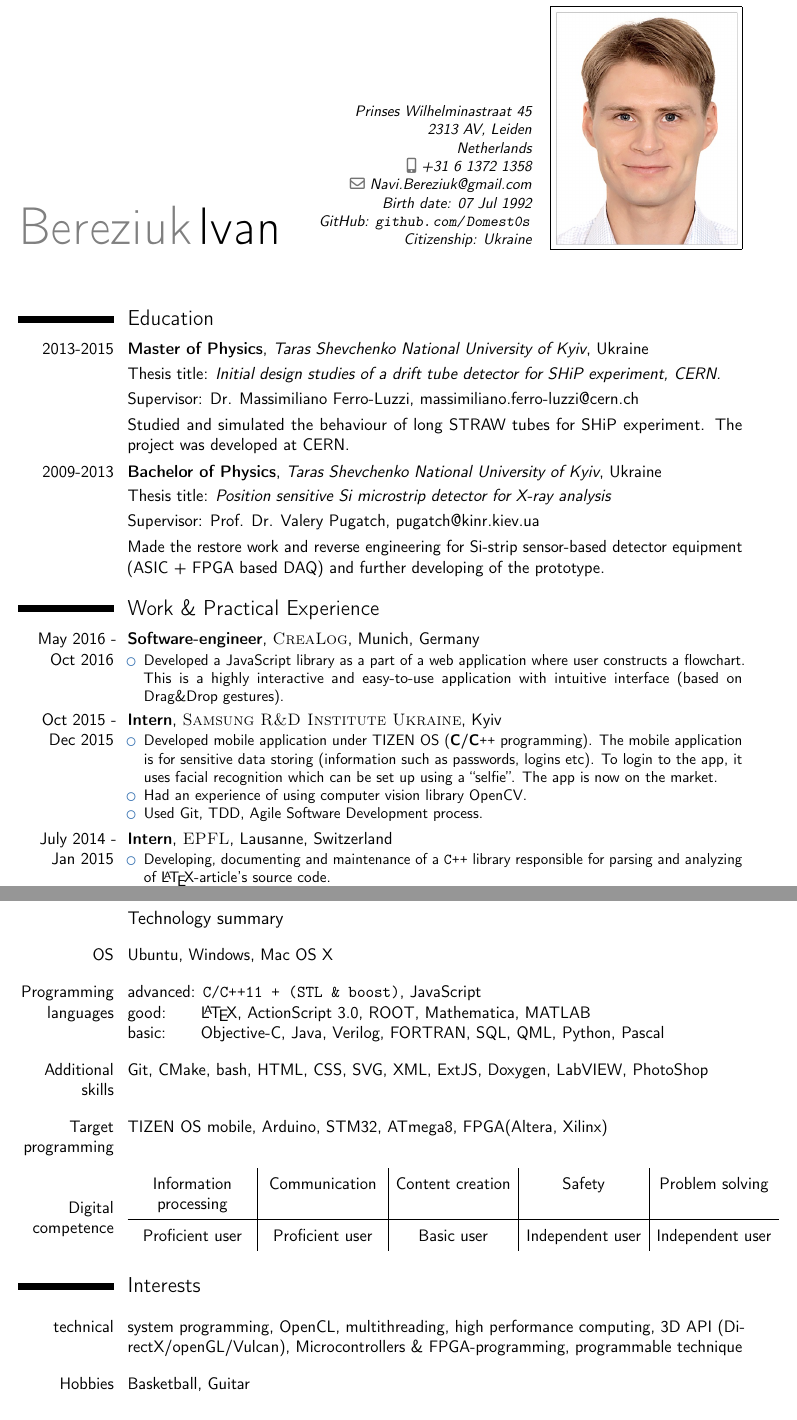
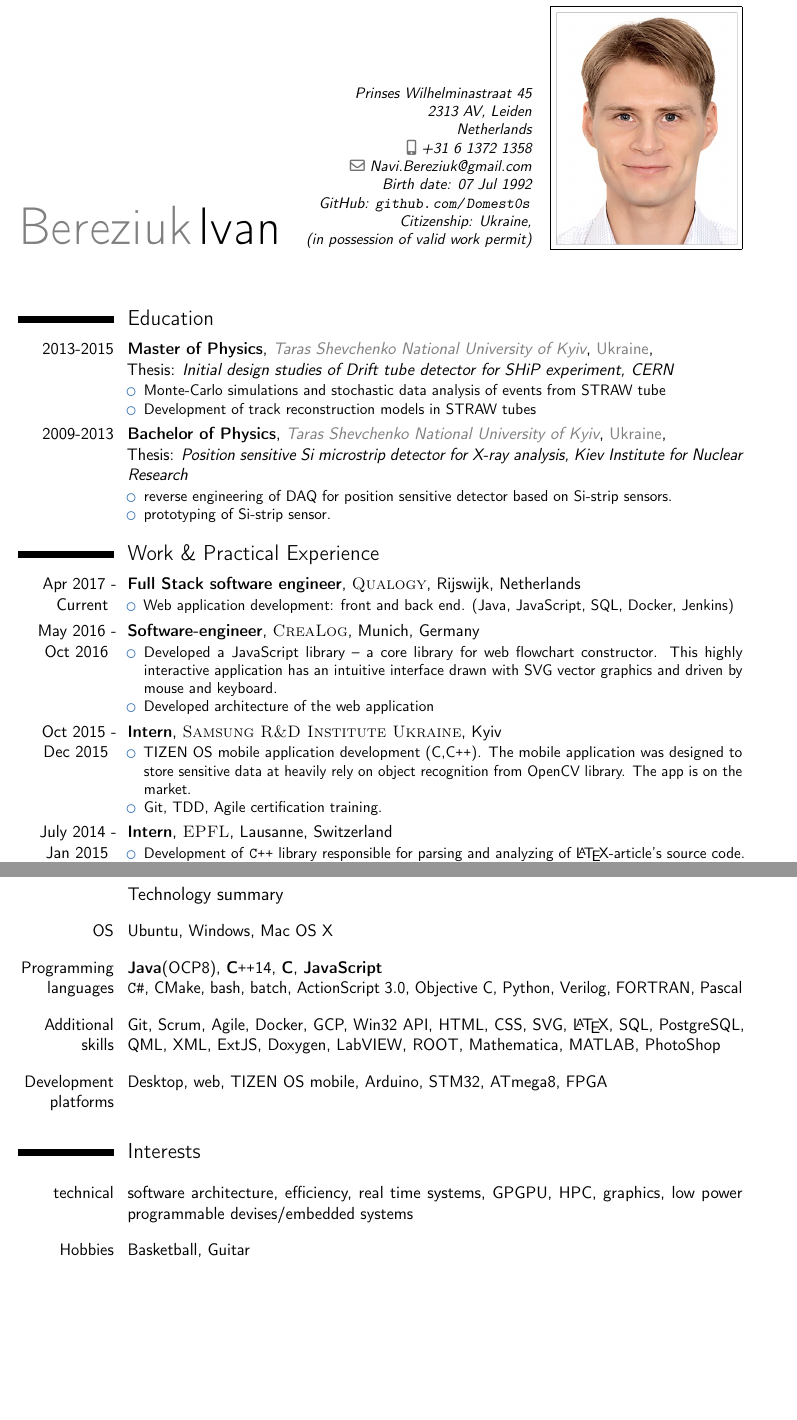
Before and after one commit to Domest0s/CV, a LaTeX CV (BereziukCV.tex): two parts of pages 1 and 2 of 2, joined at a grey line, cut so that both start at the same text, the shorter picture padded with empty space. Compiled offline with pdfLaTeX.

Commit message:
update Nov 2017

```diff
--- a/BereziukCV.tex
+++ b/BereziukCV.tex
@@ -1,19 +1,20 @@
 \documentclass[11pt,a4paper,sans]{moderncv} % Font sizes: 10, 11, or 12; paper sizes: a4paper, letterpaper, a5paper, legalpaper, executivepaper or landscape; font families: sans or roman
 \usepackage{tabularx}
+\usepackage{color}
 \moderncvstyle{classic} % CV theme - options include: 'casual' (default), 'classic', 'oldstyle' and 'banking'
 \moderncvcolor{blue} % CV color - options include: 'blue' (default), 'orange', 'green', 'red', 'purple', 'grey' and 'black'
-
 
 \usepackage[scale=0.8]{geometry} % Reduce document margins
 %\setlength{\hintscolumnwidth}{3cm} % Uncomment to change the width of the dates column
 %\setlength{\makecvtitlenamewidth}{10cm} % For the 'classic' style, uncomment to adjust the width of the space allocated to your name
 
+
 %----------------------------------------------------------------------------------------
-%   NAME AND CONTACT INFORMATION SECTION
+%      NAME AND CONTACT INFORMATION SECTION
 %----------------------------------------------------------------------------------------
 
-\firstname{Bereziuk} % Your first name
-\familyname{Ivan} % Your last name
+\firstname{Bereziuk}
+\familyname{Ivan}
 
 % All information in this block is optional, comment out any lines you don't need
 %\title{Curriculum Vitae}
@@ -22,7 +23,9 @@
 \extrainfo{
 	Birth date: 07 Jul 1992\\
 	GitHub: \url{github.com/Domest0s} \\
-	Citizenship: Ukraine}
+	Citizenship: Ukraine, \\
+	(in possession of valid work permit)
+}
 
 %\phone{(000) 111 1112}
 %\fax{(000) 111 1113}
@@ -36,56 +39,79 @@
 %----------------------------------------------------------------------------------------
 
 \begin{document}
-
 \makecvtitle % Print the CV title
 
 
 %----------------------------------------------------------------------------------------
-%   EDUCATION SECTION
+%      EDUCATION SECTION
 %----------------------------------------------------------------------------------------
 
 \section{Education}
 
-\cventry{2013-2015}{Master of Physics}{Taras Shevchenko National University of Kyiv}{Ukraine}{}{}
-%EQF~level~7
-\cvitem{}{Thesis title: \emph{Initial design studies of a drift tube detector for SHiP experiment, CERN.}}
-\cvitem{}{Supervisor: Dr. Massimiliano Ferro-Luzzi, massimiliano.ferro-luzzi@cern.ch}
-\cvitem{}{Studied and simulated the behaviour of long STRAW tubes for SHiP experiment. The project was developed at CERN.} %under influence of gravity and electromagnetic field, signal gain, time-dependent characteristics, tube efficiency and precision that tubes can grant in SHiP experiment using GARFIELD software. Also this thesis contain comparison of tube gain and efficiency for tube samples with with theoretical prediction for tube gain and efficiency from GARFIELD simulation.}
-
-\cventry{2009-2013}{Bachelor of Physics}{Taras Shevchenko National University of Kyiv}{Ukraine}{}{}
-\cvitem{}{Thesis title: \emph{Position sensitive Si microstrip detector for X-ray analysis}}
-\cvitem{}{Supervisor: Prof. Dr. Valery Pugatch, pugatch@kinr.kiev.ua}
-\cvitem{}{Made the restore work and reverse engineering for Si-strip sensor-based detector equipment (ASIC + FPGA based DAQ) and further developing of the prototype.}{}{}{}{}
+\cventry{2013-2015}
+	{Master of Physics}
+	{\textcolor{gray}{Taras Shevchenko National University of Kyiv}}
+	{\textcolor{gray}{Ukraine}}
+	{\newline{} Thesis: \emph{Initial design studies of Drift tube detector for SHiP experiment, CERN}}
+	{
+	\begin{itemize}
+		\item Monte-Carlo simulations and stochastic data analysis of events from STRAW tube
+		\item Development of track reconstruction models in STRAW tubes
+	\end{itemize}
+	}
+%\cvitem{}{Supervisor: Dr. Massimiliano Ferro-Luzzi, massimiliano.ferro-luzzi@cern.ch}
 
 
+\cventry{2009-2013}
+	{Bachelor of Physics}
+	{\textcolor{gray}{Taras Shevchenko National University of Kyiv}}
+	{\textcolor{gray}{Ukraine}}
+{
+	\newline{}
+	Thesis: \emph{Position sensitive Si microstrip detector for X-ray analysis, Kiev Institute for Nuclear Research}
+}
+{
+	\begin{itemize}
+		\item reverse engineering of DAQ for position sensitive detector based on Si-strip sensors.
+		\item prototyping of Si-strip sensor.
+	\end{itemize}
+}
+%\cvitem{}{Supervisor: Prof. Dr. Valery Pugatch, pugatch@kinr.kiev.ua}
+
 %----------------------------------------------------------------------------------------
-%   WORK EXPERIENCE SECTION
+%      WORK EXPERIENCE SECTION
 %----------------------------------------------------------------------------------------
 
 \section{Work \& Practical Experience}
 
 %\subsection{Vocational}
-
-\cventry{May 2016 - Oct 2016}{Software-engineer}{\textsc{CreaLog}}{Munich}{Germany}{
+\cventry{Apr 2017 - Current~}{Full Stack software engineer}{\textsc{Qualogy}}{Rijswijk}{Netherlands}{
 \begin{itemize}
-	\item Developed a JavaScript library as a part of a web application where user constructs a flowchart. This is a highly interactive and easy-to-use application with intuitive interface (based on Drag\&Drop gestures).
+	\item Web application development: front and back end. (Java, JavaScript, SQL, Docker, Jenkins)
 \end{itemize}
 }
 %------------------------------------------------
 
-\cventry{Oct 2015 - Dec 2015}{Intern}{\textsc{Samsung R\&D Institute Ukraine}}{Kyiv}{}{
+\cventry{May 2016 - Oct 2016~}{Software-engineer}{\textsc{CreaLog}}{Munich}{Germany}{
 \begin{itemize}
-	\item Developed mobile application under TIZEN OS (\textbf{C/C\texttt{++}} programming). The mobile application is for sensitive data storing (information such as passwords, logins etc). To login to the app, it uses facial recognition which can be set up using a ``selfie''. The app is now on the market.
-	\item Had an experience of using computer vision library OpenCV.
-	\item Used Git, TDD, Agile Software Development process.
+	\item Developed a JavaScript library -- a core library for web flowchart constructor. This highly interactive application has an intuitive interface drawn with SVG vector graphics and driven by mouse and keyboard.
+	\item Developed architecture of the web application
 \end{itemize}
 }
 %------------------------------------------------
 
-\cventry{July 2014 - Jan 2015}{Intern}{\textsc{EPFL}}{Lausanne}{Switzerland}{
+\cventry{Oct 2015 - Dec 2015~}{Intern}{\textsc{Samsung R\&D Institute Ukraine}}{Kyiv}{}{
 \begin{itemize}
-	\item Developing, documenting and maintenance of a \texttt{C++} library responsible for parsing and analyzing of \LaTeX -article's source code.
-	\item Project placed here: \url{github.com/Domest0s/texpp}
+	\item TIZEN OS mobile application development (C,C\texttt{++}). The mobile application was designed to store sensitive data at heavily rely on object recognition from OpenCV library. The app is on the market.
+	\item Git, TDD, Agile certification training.
+\end{itemize}
+}
+%------------------------------------------------
+
+\cventry{July 2014 - Jan 2015~}{Intern}{\textsc{EPFL}}{Lausanne}{Switzerland}{
+\begin{itemize}
+	\item Development of \texttt{C++} library responsible for parsing and analyzing of \LaTeX -article's source code.
+	\item The library is available on GitHub: \url{github.com/Domest0s/texpp}.
 \end{itemize}
 }
 
@@ -102,3 +128,2 @@
 \end{itemize}
 }
-\clearpage
@@ -129,30 +157,13 @@
-	advanced: \texttt{\textbf{C/C++11} + (STL \& boost)}, JavaScript \newline
-	good:~~~~~ \LaTeX , ActionScript 3.0, ROOT, Mathematica, MATLAB \newline
-	basic:~~~~~ Objective-C, Java, Verilog, FORTRAN, SQL, QML, Python, Pascal
+	\textbf{Java}(OCP8), \textbf{C\texttt{++}}14, \textbf{C}, \textbf{JavaScript} \newline
+ 	\texttt{C\#}, CMake, bash, batch, ActionScript 3.0, Objective~C, Python, Verilog, FORTRAN, Pascal
 	}
-\cvitem{Additional skills}{Git, CMake, bash, HTML, CSS, SVG, XML, ExtJS, Doxygen, LabVIEW, PhotoShop}
-\cvitem{Target programming}{TIZEN OS mobile, Arduino, STM32, ATmega8,  FPGA(Altera, Xilinx)}
-
-\cvitem{Digital competence}{
-	\begin{tabularx}{0.9\textwidth}{
-		>{\setlength\hsize{1\hsize}\centering}X
-		|>{\setlength\hsize{1\hsize}\centering}X
-		|>{\setlength\hsize{1\hsize}\centering}X
-		|>{\setlength\hsize{1\hsize}\centering}X
-		|>{\setlength\hsize{1\hsize}\centering}X }
-%  	\hline
-	Information processing & Communication & Content creation & Safety & Problem solving \tabularnewline
-	\hline
-  	Proficient user & Proficient user & Basic user & Independent user & Independent user \tabularnewline
-%	\hline
-\end{tabularx}
-}
-
+\cvitem{Additional skills}{Git, Scrum, Agile, Docker, GCP, Win32 API, HTML, CSS, SVG, \LaTeX , SQL, PostgreSQL, QML, XML, ExtJS, Doxygen, LabVIEW, ROOT, Mathematica, MATLAB,  PhotoShop}
+\cvitem{Development platforms}{Desktop, web, TIZEN OS mobile, Arduino, STM32, ATmega8, FPGA}
 
 %----------------------------------------------------------------------------------------
-%   INTERESTS SECTION
+%      INTERESTS SECTION
 %----------------------------------------------------------------------------------------
 
 \section{Interests}
-\cvitem{technical}{system programming, OpenCL, multithreading, high performance computing, 3D~API (DirectX/openGL/Vulcan),  Microcontrollers \& FPGA-programming, programmable technique}
-\cvitem{Hobbies}{Basketball, Guitar
+\cvitem{technical}{software architecture, efficiency, real time systems, GPGPU, HPC, graphics, low power programmable devises/embedded systems}
+\cvitem{Hobbies}{Basketball, Guitar}
```
Also changed, not shown: BereziukCV.tex (52 more changed lines), 2 other files.
